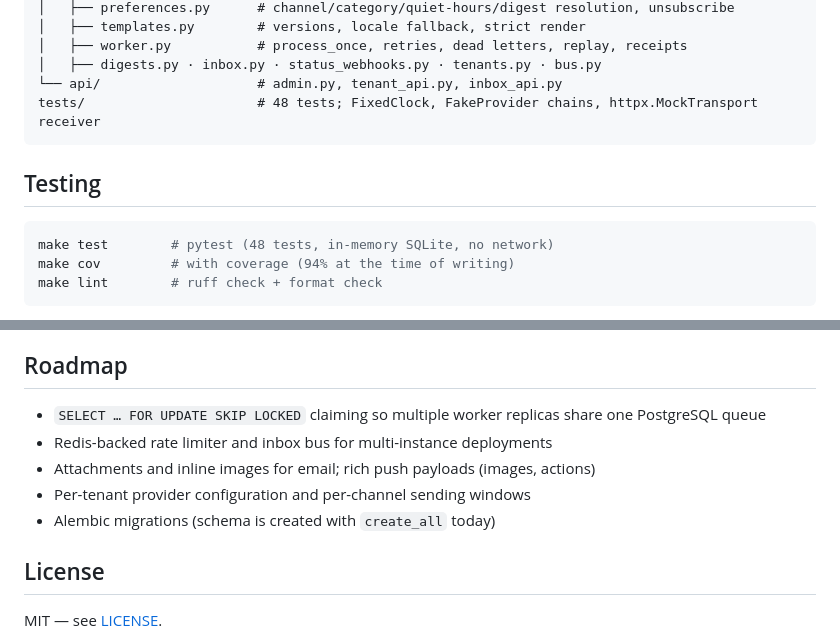
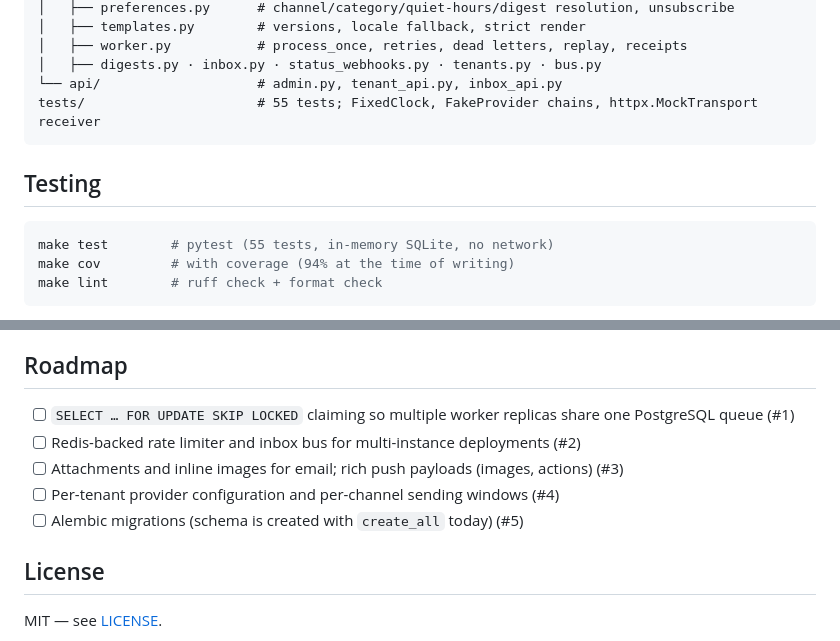
Before and after one commit to AkibUllah/notification-service, a Markdown page: README.md, 2 parts joined by grey strips. GitHub-like rendering.

````diff
--- a/README.md
+++ b/README.md
@@ -184,13 +196,13 @@ notifications/
 │   ├── worker.py           # process_once, retries, dead letters, replay, receipts
 │   ├── digests.py · inbox.py · status_webhooks.py · tenants.py · bus.py
 └── api/                    # admin.py, tenant_api.py, inbox_api.py
-tests/                      # 48 tests; FixedClock, FakeProvider chains, httpx.MockTransport receiver
+tests/                      # 55 tests; FixedClock, FakeProvider chains, httpx.MockTransport receiver
 ```
 
 ## Testing
 
 ```bash
-make test        # pytest (48 tests, in-memory SQLite, no network)
+make test        # pytest (55 tests, in-memory SQLite, no network)
 make cov         # with coverage (94% at the time of writing)
 make lint        # ruff check + format check
 ```
@@ -199,11 +211,11 @@ Covered: template contracts (undeclared / missing / unexpected variables, syntax
 
 ## Roadmap
 
-- `SELECT … FOR UPDATE SKIP LOCKED` claiming so multiple worker replicas share one PostgreSQL queue
-- Redis-backed rate limiter and inbox bus for multi-instance deployments
-- Attachments and inline images for email; rich push payloads (images, actions)
-- Per-tenant provider configuration and per-channel sending windows
-- Alembic migrations (schema is created with `create_all` today)
+- [ ] `SELECT … FOR UPDATE SKIP LOCKED` claiming so multiple worker replicas share one PostgreSQL queue (#1)
+- [ ] Redis-backed rate limiter and inbox bus for multi-instance deployments (#2)
+- [ ] Attachments and inline images for email; rich push payloads (images, actions) (#3)
+- [ ] Per-tenant provider configuration and per-channel sending windows (#4)
+- [ ] Alembic migrations (schema is created with `create_all` today) (#5)
 
 ## License
 
````
Also changed, not shown: other parts of README.md (+12 -0 lines), CHANGELOG.md (added, +40 -0 lines), docs/images/api-reference.png (added), docs/images/send-session.png (added), 3 other files.
